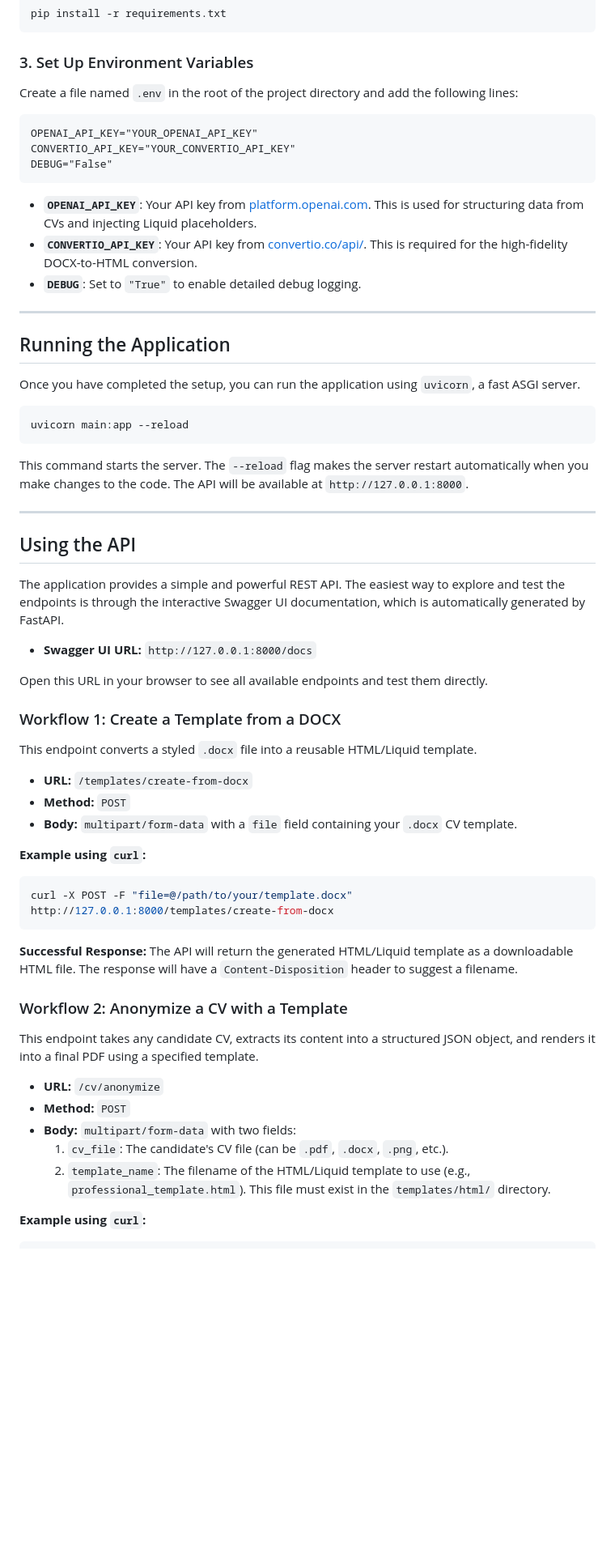
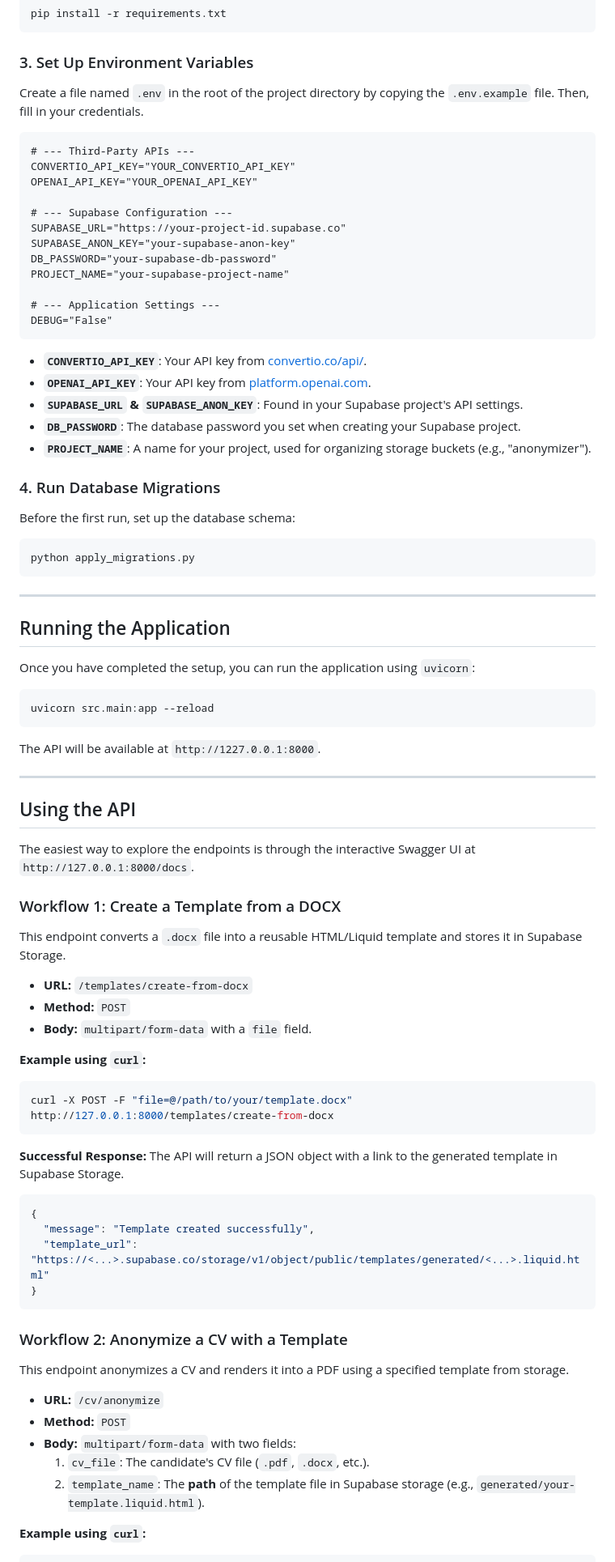
Before and after one commit to CoNoYaR0/anonymizer, a Markdown page: HOW_TO_USE.md, the part around one of its changes. Shown at 81% size. Rendered like a GitHub page; blank space fills up the shorter version.

Commit message:
docs: Update HOW_TO_USE.md for Supabase integration
This commit updates the HOW_TO_USE.md documentation to reflect the recent integration with Supabase.

Key changes include:
- Updated the "Local Setup" section with the new Supabase-specific environment variables (`SUPABASE_URL`, `SUPABASE_ANON_KEY`, etc.).
- Added a step for running the database migrations.
- Updated the "Using the API" section to describe the new API responses, which now return URLs to files in Supabase Storage instead of direct file downloads.

````diff
--- a/HOW_TO_USE.md
+++ b/HOW_TO_USE.md
@@ -49,47 +49,59 @@ pip install -r requirements.txt
 
 ### 3. Set Up Environment Variables
 
-Create a file named `.env` in the root of the project directory and add the following lines:
+Create a file named `.env` in the root of the project directory by copying the `.env.example` file. Then, fill in your credentials.
 
 ```
+# --- Third-Party APIs ---
+CONVERTIO_API_KEY="YOUR_CONVERTIO_API_KEY"
 OPENAI_API_KEY="YOUR_OPENAI_API_KEY"
-CONVERTIO_API_KEY="YOUR_CONVERTIO_API_KEY"
+
+# --- Supabase Configuration ---
+SUPABASE_URL="https://your-project-id.supabase.co"
+SUPABASE_ANON_KEY="your-supabase-anon-key"
+DB_PASSWORD="your-supabase-db-password"
+PROJECT_NAME="your-supabase-project-name"
+
+# --- Application Settings ---
 DEBUG="False"
 ```
 
-*   **`OPENAI_API_KEY`**: Your API key from [platform.openai.com](https://platform.openai.com/). This is used for structuring data from CVs and injecting Liquid placeholders.
-*   **`CONVERTIO_API_KEY`**: Your API key from [convertio.co/api/](https://convertio.co/api/). This is required for the high-fidelity DOCX-to-HTML conversion.
-*   **`DEBUG`**: Set to `"True"` to enable detailed debug logging.
+*   **`CONVERTIO_API_KEY`**: Your API key from [convertio.co/api/](https://convertio.co/api/).
+*   **`OPENAI_API_KEY`**: Your API key from [platform.openai.com](https://platform.openai.com/).
+*   **`SUPABASE_URL` & `SUPABASE_ANON_KEY`**: Found in your Supabase project's API settings.
+*   **`DB_PASSWORD`**: The database password you set when creating your Supabase project.
+*   **`PROJECT_NAME`**: A name for your project, used for organizing storage buckets (e.g., "anonymizer").
+
+### 4. Run Database Migrations
+Before the first run, set up the database schema:
+```bash
+python apply_migrations.py
+```
 
 ---
 
 ## Running the Application
 
-Once you have completed the setup, you can run the application using `uvicorn`, a fast ASGI server.
+Once you have completed the setup, you can run the application using `uvicorn`:
 
 ```bash
-uvicorn main:app --reload
+uvicorn src.main:app --reload
 ```
-
-This command starts the server. The `--reload` flag makes the server restart automatically when you make changes to the code. The API will be available at `http://127.0.0.1:8000`.
+The API will be available at `http://1227.0.0.1:8000`.
 
 ---
 
 ## Using the API
 
-The application provides a simple and powerful REST API. The easiest way to explore and test the endpoints is through the interactive Swagger UI documentation, which is automatically generated by FastAPI.
-
-*   **Swagger UI URL:** `http://127.0.0.1:8000/docs`
-
-Open this URL in your browser to see all available endpoints and test them directly.
+The easiest way to explore the endpoints is through the interactive Swagger UI at `http://127.0.0.1:8000/docs`.
 
 ### Workflow 1: Create a Template from a DOCX
 
-This endpoint converts a styled `.docx` file into a reusable HTML/Liquid template.
+This endpoint converts a `.docx` file into a reusable HTML/Liquid template and stores it in Supabase Storage.
 
 *   **URL:** `/templates/create-from-docx`
 *   **Method:** `POST`
-*   **Body:** `multipart/form-data` with a `file` field containing your `.docx` CV template.
+*   **Body:** `multipart/form-data` with a `file` field.
 
 **Example using `curl`:**
 ```bash
@@ -97,17 +109,23 @@ curl -X POST -F "file=@/path/to/your/template.docx" http://127.0.0.1:8000/templa
 ```
 
 **Successful Response:**
-The API will return the generated HTML/Liquid template as a downloadable HTML file. The response will have a `Content-Disposition` header to suggest a filename.
+The API will return a JSON object with a link to the generated template in Supabase Storage.
+```json
+{
+  "message": "Template created successfully",
+  "template_url": "https://<...>.supabase.co/storage/v1/object/public/templates/generated/<...>.liquid.html"
+}
+```
 
 ### Workflow 2: Anonymize a CV with a Template
 
-This endpoint takes any candidate CV, extracts its content into a structured JSON object, and renders it into a final PDF using a specified template.
+This endpoint anonymizes a CV and renders it into a PDF using a specified template from storage.
 
 *   **URL:** `/cv/anonymize`
 *   **Method:** `POST`
 *   **Body:** `multipart/form-data` with two fields:
-    1.  `cv_file`: The candidate's CV file (can be `.pdf`, `.docx`, `.png`, etc.).
-    2.  `template_name`: The filename of the HTML/Liquid template to use (e.g., `professional_template.html`). This file must exist in the `templates/html/` directory.
+    1.  `cv_file`: The candidate's CV file (`.pdf`, `.docx`, etc.).
+    2.  `template_name`: The **path** of the template file in Supabase storage (e.g., `generated/your-template.liquid.html`).
 
 **Example using `curl`:**
 ```bash
````
Also changed, not shown: other parts of HOW_TO_USE.md (+5 -4 lines).
